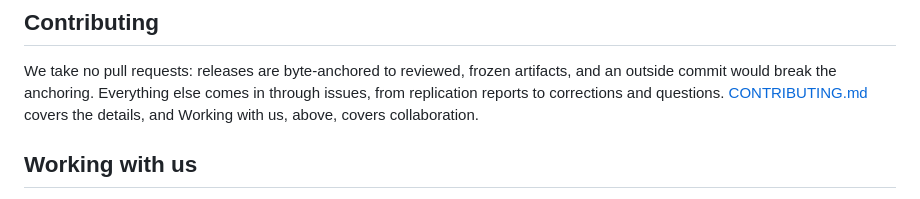
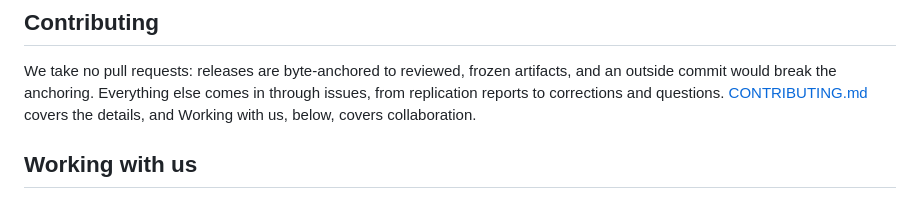
Before and after one commit to UniversityOfNicosia/certified-simulation, a Markdown page: README.md, the part around the change. GitHub-like rendering.

Commit message:
Fix section reference

```diff
--- a/README.md
+++ b/README.md
@@ -87,7 +87,7 @@ We take no pull requests: releases are byte-anchored to reviewed,
 frozen artifacts, and an outside commit would break the anchoring.
 Everything else comes in through issues, from replication reports to
 corrections and questions. [CONTRIBUTING.md](CONTRIBUTING.md) covers
-the details, and Working with us, above, covers collaboration.
+the details, and Working with us, below, covers collaboration.
 
 ## Working with us
 
```
